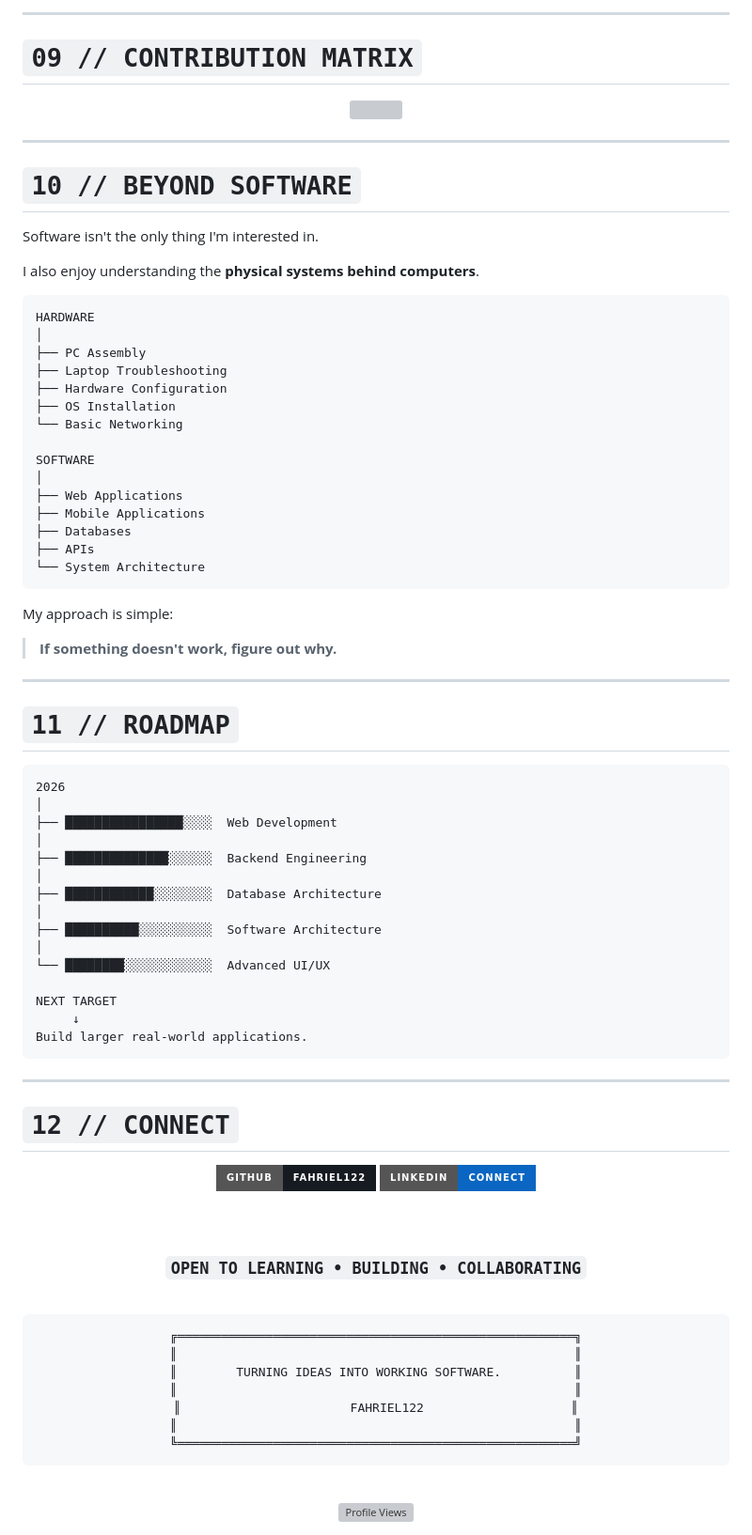
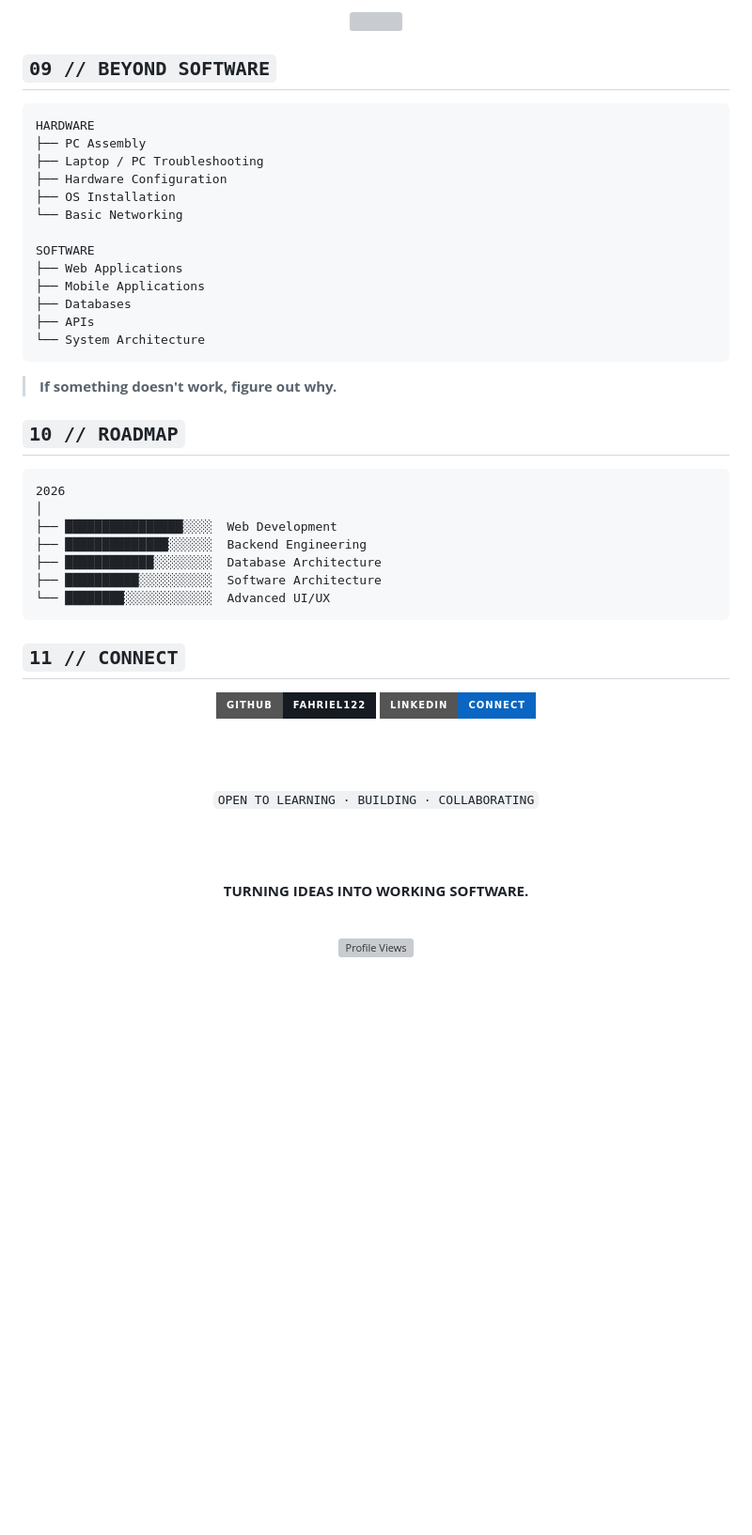
Before and after one commit to FAHRIEL122/FAHRIEL122, a Markdown page: README.md, the part around one of its changes. Shown at 94% size. Drawn GitHub-style; badges without logos; blank space fills up the shorter version; grey boxes are pictures that could not be loaded.

````diff
--- a/README.md
+++ b/README.md
@@ -362,33 +130,19 @@ Learning how to turn projects into maintainable software.
 
----
-
-# `09 // CONTRIBUTION MATRIX`
-
-<div align="center">
-
-<img src="https://github-readme-activity-graph.vercel.app/graph?username=FAHRIEL122&bg_color=0d1117&color=58a6ff&line=58a6ff&point=ffffff&area=true&hide_border=true" width="100%"/>
+<img src="https://github-readme-activity-graph.vercel.app/graph?username=FAHRIEL122&bg_color=0d1117&color=58a6ff&line=58a6ff&point=ffffff&area=true&hide_border=true" width="100%" />
 
 </div>
 
----
-
-# `10 // BEYOND SOFTWARE`
-
-Software isn't the only thing I'm interested in.
-
-I also enjoy understanding the **physical systems behind computers**.
+## `09 // BEYOND SOFTWARE`
 
 ```text
 HARDWARE
-│
 ├── PC Assembly
-├── Laptop Troubleshooting
+├── Laptop / PC Troubleshooting
 ├── Hardware Configuration
 ├── OS Installation
 └── Basic Networking
 
 SOFTWARE
-│
 ├── Web Applications
 ├── Mobile Applications
 ├── Databases
@@ -396,64 +150,37 @@ SOFTWARE
 └── System Architecture
 ```
 
-My approach is simple:
-
 > **If something doesn't work, figure out why.**
 
----
-
-# `11 // ROADMAP`
+## `10 // ROADMAP`
 
 ```text
 2026
 │
 ├── ████████████████░░░░  Web Development
-│
 ├── ██████████████░░░░░░  Backend Engineering
-│
 ├── ████████████░░░░░░░░  Database Architecture
-│
 ├── ██████████░░░░░░░░░░  Software Architecture
-│
 └── ████████░░░░░░░░░░░░  Advanced UI/UX
-
-NEXT TARGET
-     ↓
-Build larger real-world applications.
 ```
 
----
-
-# `12 // CONNECT`
+## `11 // CONNECT`
 
 <div align="center">
 
-<a href="https://github.com/FAHRIEL122">
-<img src="https://img.shields.io/badge/GitHub-FAHRIEL122-161B22?style=for-the-badge&logo=github">
-</a>
-
-<a href="https://www.linkedin.com/">
-<img src="https://img.shields.io/badge/LinkedIn-Connect-0A66C2?style=for-the-badge&logo=linkedin&logoColor=white">
-</a>
+<a href="https://github.com/FAHRIEL122"><img src="https://img.shields.io/badge/GitHub-FAHRIEL122-161B22?style=for-the-badge&logo=github"></a>
+<a href="https://www.linkedin.com/"><img src="https://img.shields.io/badge/LinkedIn-Connect-0A66C2?style=for-the-badge&logo=linkedin&logoColor=white"></a>
 
 <br><br>
 
-### `OPEN TO LEARNING • BUILDING • COLLABORATING`
+`OPEN TO LEARNING · BUILDING · COLLABORATING`
+
+<br><br>
+
+**TURNING IDEAS INTO WORKING SOFTWARE.**
 
 <br>
 
-```text
-╔══════════════════════════════════════════════════════╗
-║                                                      ║
-║        TURNING IDEAS INTO WORKING SOFTWARE.          ║
-║                                                      ║
-║                       FAHRIEL122                    ║
-║                                                      ║
-╚══════════════════════════════════════════════════════╝
-```
-
-<br>
-
-![Profile Views](https://komarev.com/ghpvc/?username=FAHRIEL122\&style=flat-square\&color=58a6ff)
+<img src="https://komarev.com/ghpvc/?username=FAHRIEL122&style=flat-square&color=58a6ff" alt="Profile Views">
 
 </div>
````
Also changed, not shown: other parts of README.md (+56 -288 lines).
